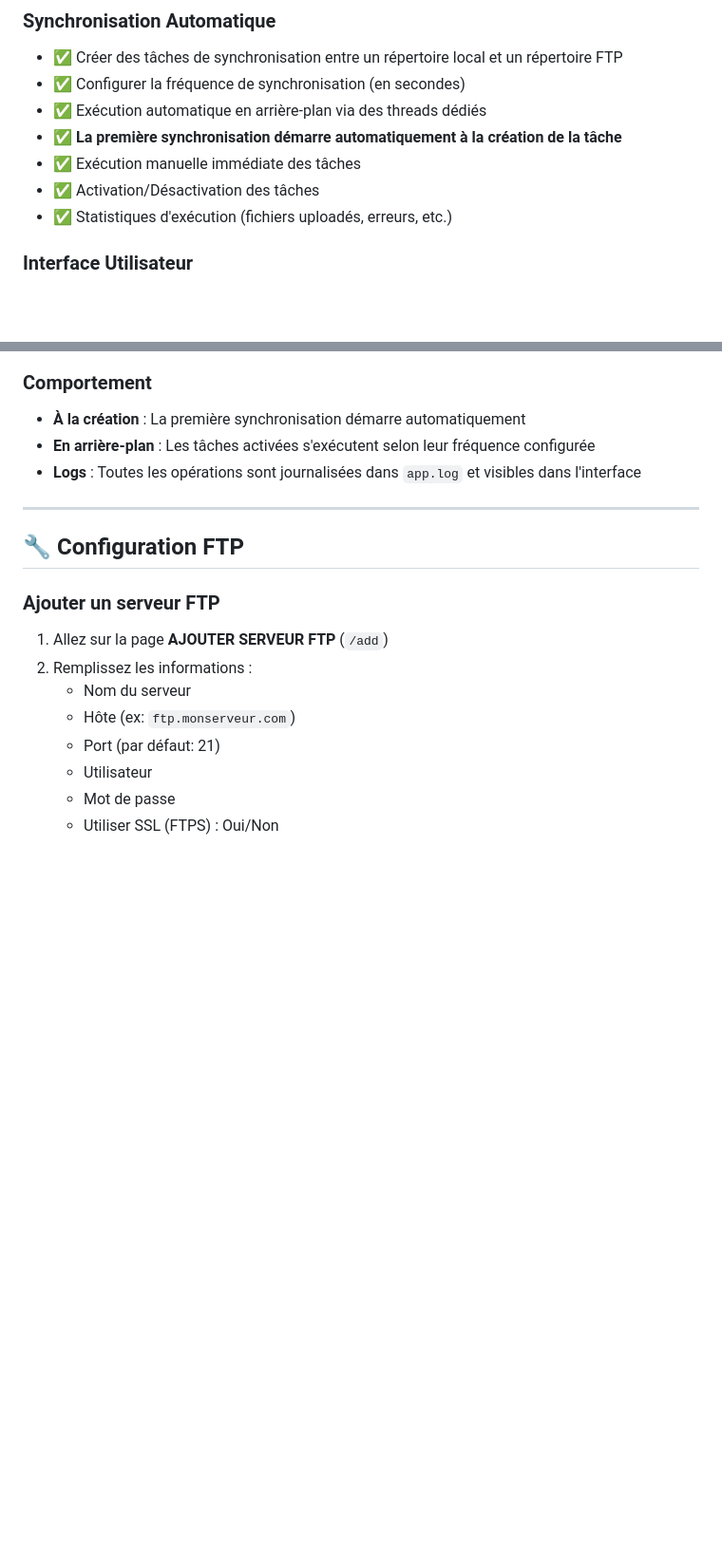
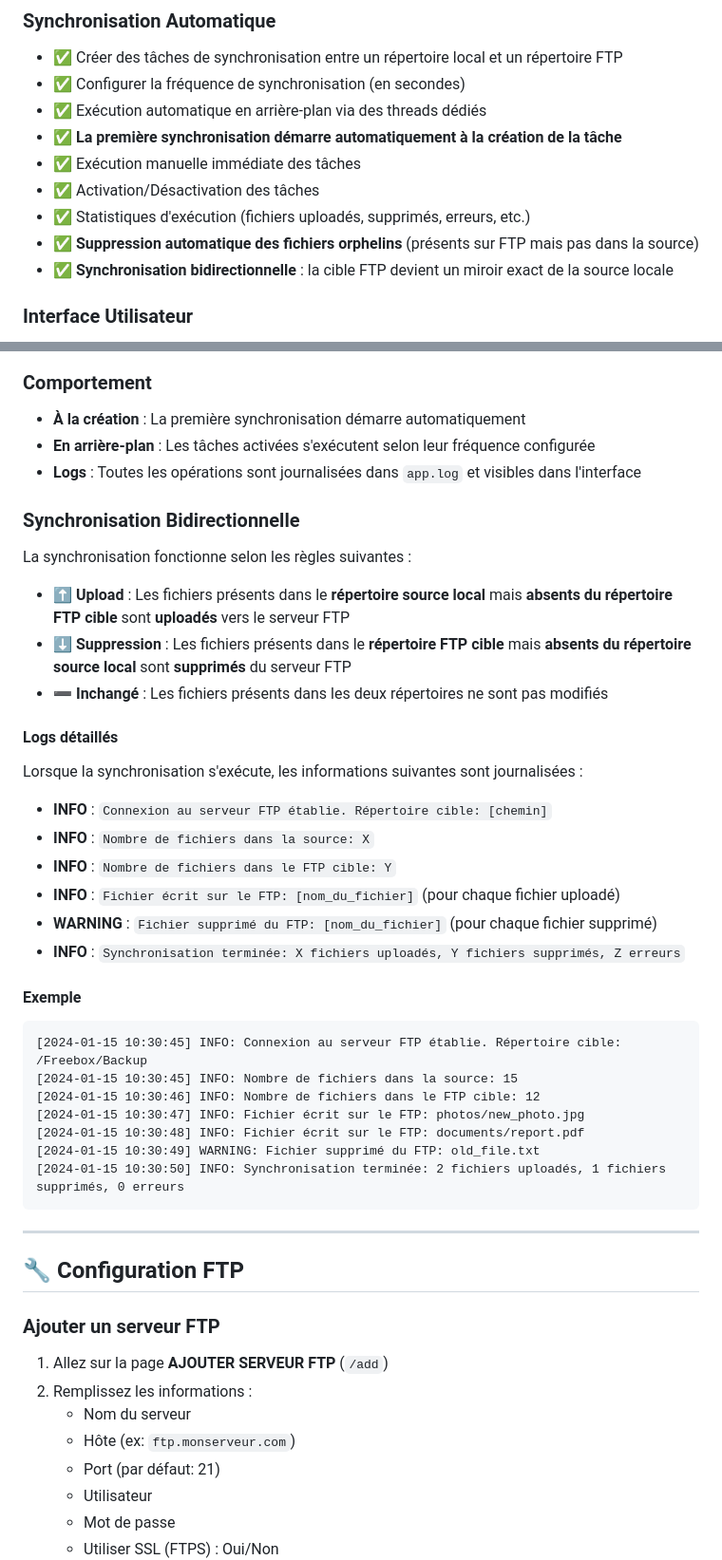
Before and after one commit to SHARKYBLUSTER/SyncFTP, a Markdown page: README.md, 2 parts joined by grey strips. Shown at 95% size. Rendered like a GitHub page; blank space fills up the shorter version.

Commit message:
Update README.md with bidirectional sync documentation - Added Synchronisation Bidirectionnelle section explaining upload/suppression rules - Updated features list with new capabilities - Added detailed logging examples showing INFO and WARNING logs
Generated by Mistral Vibe.
Co-Authored-By: Mistral Vibe <vibe@mistral.ai>

````diff
--- a/README.md
+++ b/README.md
@@ -21,7 +21,9 @@ SyncFTP est une application web légère qui permet de gérer plusieurs serveurs
 - ✅ **La première synchronisation démarre automatiquement à la création de la tâche**
 - ✅ Exécution manuelle immédiate des tâches
 - ✅ Activation/Désactivation des tâches
-- ✅ Statistiques d'exécution (fichiers uploadés, erreurs, etc.)
+- ✅ Statistiques d'exécution (fichiers uploadés, supprimés, erreurs, etc.)
+- ✅ **Suppression automatique des fichiers orphelins** (présents sur FTP mais pas dans la source)
+- ✅ **Synchronisation bidirectionnelle** : la cible FTP devient un miroir exact de la source locale
 
 ### Interface Utilisateur
 - ✅ Tableau de bord avec statistiques (nombre de serveurs et tâches)
@@ -142,6 +144,37 @@ L'application sera accessible à l'adresse : `http://localhost:5000`
 - **À la création** : La première synchronisation démarre automatiquement
 - **En arrière-plan** : Les tâches activées s'exécutent selon leur fréquence configurée
 - **Logs** : Toutes les opérations sont journalisées dans `app.log` et visibles dans l'interface
+
+### Synchronisation Bidirectionnelle
+
+La synchronisation fonctionne selon les règles suivantes :
+
+- **⬆️ Upload** : Les fichiers présents dans le **répertoire source local** mais **absents du répertoire FTP cible** sont **uploadés** vers le serveur FTP
+- **⬇️ Suppression** : Les fichiers présents dans le **répertoire FTP cible** mais **absents du répertoire source local** sont **supprimés** du serveur FTP
+- **➖ Inchangé** : Les fichiers présents dans les deux répertoires ne sont pas modifiés
+
+#### Logs détaillés
+
+Lorsque la synchronisation s'exécute, les informations suivantes sont journalisées :
+
+- **INFO** : `Connexion au serveur FTP établie. Répertoire cible: [chemin]`
+- **INFO** : `Nombre de fichiers dans la source: X`
+- **INFO** : `Nombre de fichiers dans le FTP cible: Y`
+- **INFO** : `Fichier écrit sur le FTP: [nom_du_fichier]` (pour chaque fichier uploadé)
+- **WARNING** : `Fichier supprimé du FTP: [nom_du_fichier]` (pour chaque fichier supprimé)
+- **INFO** : `Synchronisation terminée: X fichiers uploadés, Y fichiers supprimés, Z erreurs`
+
+#### Exemple
+
+```
+[2024-01-15 10:30:45] INFO: Connexion au serveur FTP établie. Répertoire cible: /Freebox/Backup
+[2024-01-15 10:30:45] INFO: Nombre de fichiers dans la source: 15
+[2024-01-15 10:30:46] INFO: Nombre de fichiers dans le FTP cible: 12
+[2024-01-15 10:30:47] INFO: Fichier écrit sur le FTP: photos/new_photo.jpg
+[2024-01-15 10:30:48] INFO: Fichier écrit sur le FTP: documents/report.pdf
+[2024-01-15 10:30:49] WARNING: Fichier supprimé du FTP: old_file.txt
+[2024-01-15 10:30:50] INFO: Synchronisation terminée: 2 fichiers uploadés, 1 fichiers supprimés, 0 erreurs
+```
 
 ---
 
````
